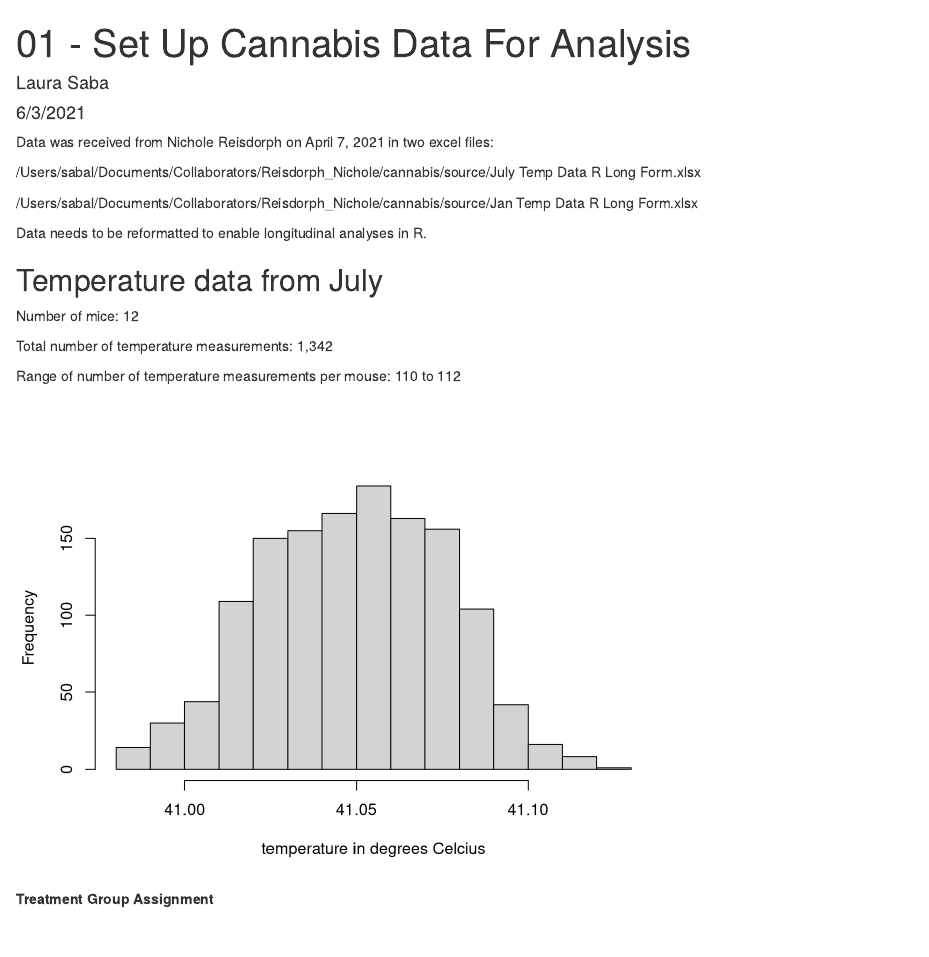
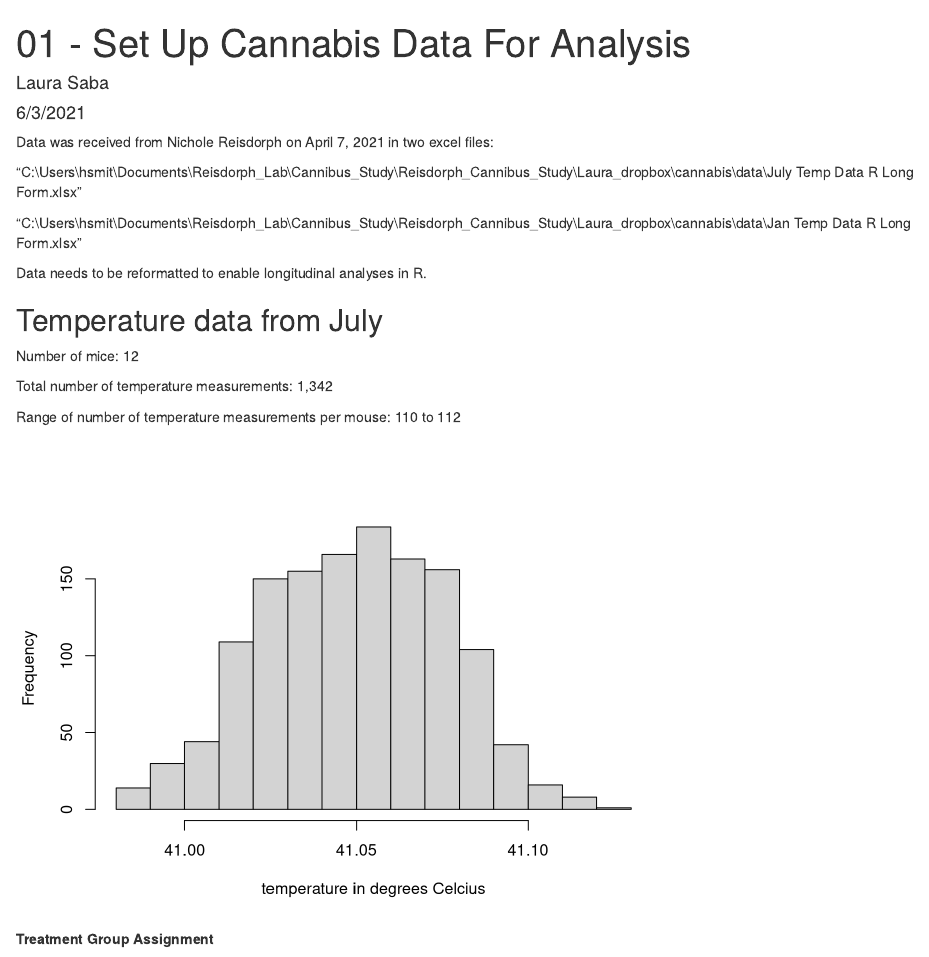
Before and after one commit to hsmith9002/Reisdorph_Cannibus_Study, an R Markdown document (Laura_dropbox/cannabis/programs/01-process_cannabis_data.Rmd): the page in a window 1100 px wide, from its top. Rendered offline with R 4.5, knitr and Pandoc, with nearby package versions.

Commit message:
knit 01-process_cannabis_data to html

```diff
--- a/Laura_dropbox/cannabis/programs/01-process_cannabis_data.Rmd
+++ b/Laura_dropbox/cannabis/programs/01-process_cannabis_data.Rmd
@@ -7,9 +7,9 @@ output: html_document
 
 Data was received from Nichole Reisdorph on April 7, 2021 in two excel files:
 
-/Users/sabal/Documents/Collaborators/Reisdorph_Nichole/cannabis/source/July Temp Data R Long Form.xlsx
+"C:\\Users\\hsmit\\Documents\\Reisdorph_Lab\\Cannibus_Study\\Reisdorph_Cannibus_Study\\Laura_dropbox\\cannabis\\data\\July Temp Data R Long Form.xlsx"
 
-/Users/sabal/Documents/Collaborators/Reisdorph_Nichole/cannabis/source/Jan Temp Data R Long Form.xlsx
+"C:\\Users\\hsmit\\Documents\\Reisdorph_Lab\\Cannibus_Study\\Reisdorph_Cannibus_Study\\Laura_dropbox\\cannabis\\data\\Jan Temp Data R Long Form.xlsx"
 
 Data needs to be reformatted to enable longitudinal analyses in R.
 
```
Also changed, not shown: Laura_dropbox/cannabis/programs/01-process_cannabis_data.html.
